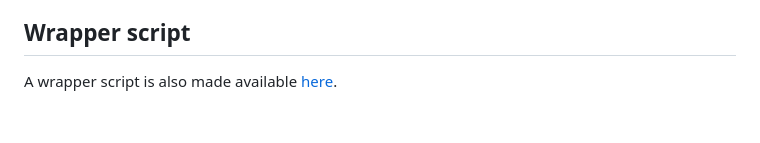
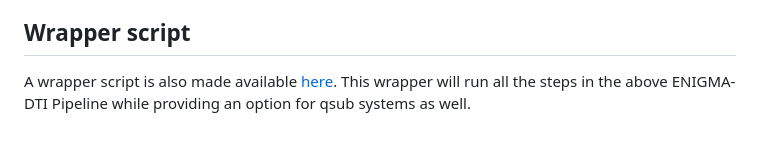
Before and after one commit to ENIGMA-git/ENIGMA-DTI-TBSS-Protocol, a Markdown page: README.md, the part around one of its changes. GitHub-like rendering.

```diff
--- a/README.md
+++ b/README.md
@@ -398,4 +398,4 @@ Congrats! Now you should have all of your subjects ROIs in one spreadsheet per d
 
 ## Wrapper script
 
-A wrapper script is also made available [here](https://github.com/lizhaddad/ENIGMA-DTI-TBSS-Wrapper).
+A wrapper script is also made available [here](https://github.com/lizhaddad/ENIGMA-DTI-TBSS-Wrapper). This wrapper will run all the steps in the above ENIGMA-DTI Pipeline while providing an option for qsub systems as well.
```
Also changed, not shown: other parts of README.md (+1 -1 lines).
